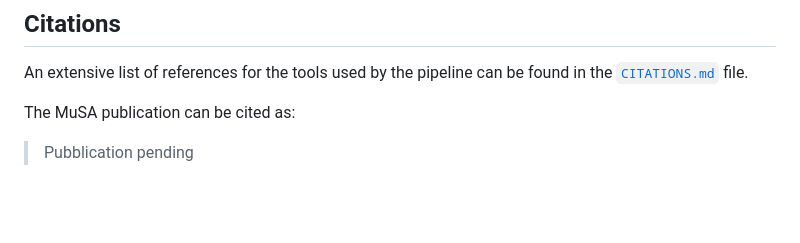
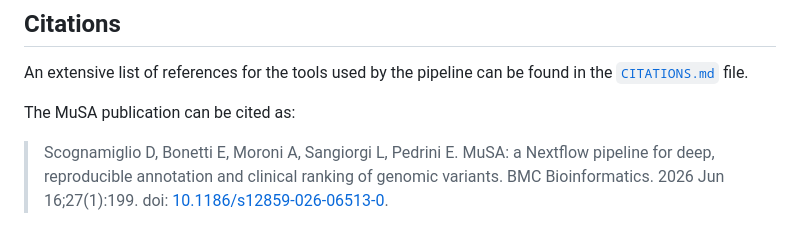
Before and after one commit to davide-scognamiglio/MuSA, a Markdown page: README.md, the part around the change. Rendered like a GitHub page; blank space fills up the shorter version.

```diff
--- a/README.md
+++ b/README.md
@@ -413,4 +413,4 @@ An extensive list of references for the tools used by the pipeline can be found
 
 The MuSA publication can be cited as:
 
-> Pubblication pending
+> Scognamiglio D, Bonetti E, Moroni A, Sangiorgi L, Pedrini E. MuSA: a Nextflow pipeline for deep, reproducible annotation and clinical ranking of genomic variants. BMC Bioinformatics. 2026 Jun 16;27(1):199. doi: [10.1186/s12859-026-06513-0](https://doi.org/10.1186/s12859-026-06513-0).
```
Also changed, not shown: CITATIONS.md (+4 -0 lines).
